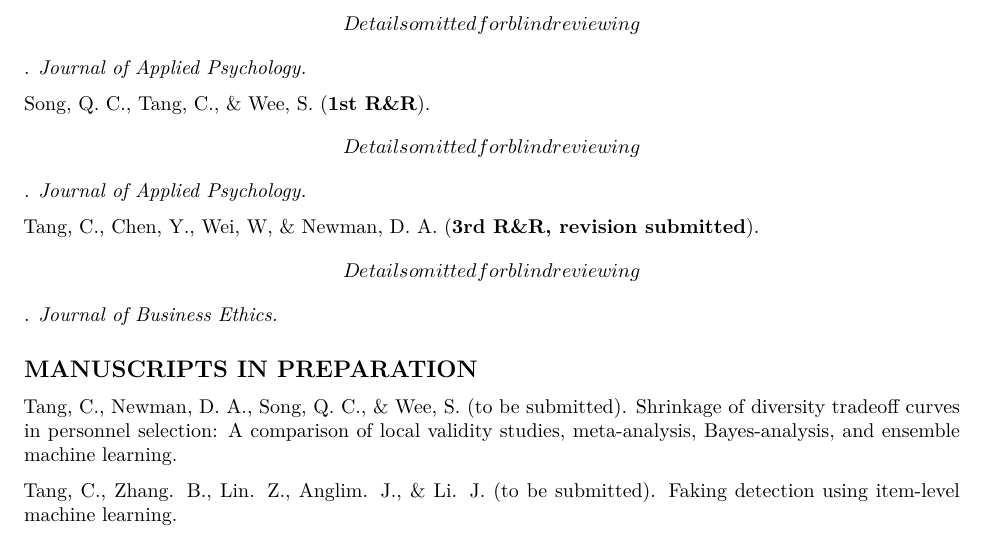
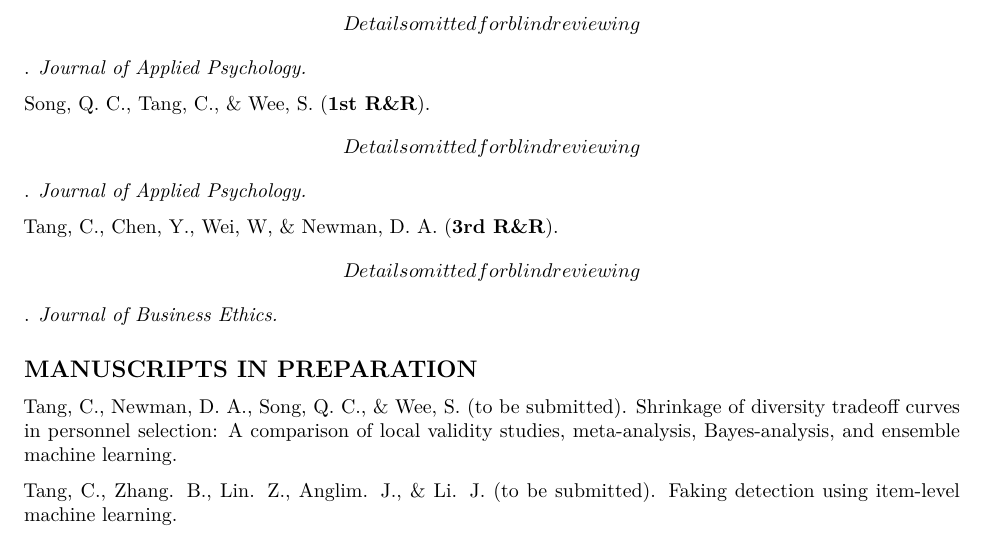
Before and after one commit to tangchen/blog, a Quarto document (cv.qmd): part of page 3 of 5, cut so that both start at the same text. Rendered offline with R 4.5, knitr and Pandoc in place of Quarto, then LaTeX, with nearby package versions.

Commit message:
update CV

```diff
--- a/cv.qmd
+++ b/cv.qmd
@@ -112,7 +112,7 @@
 
 Song, Q. C., Tang, C., & Wee, S. (**1st R&R**). \[Details omitted for blind reviewing\]. *Journal of Applied Psychology.*
 
-Tang, C., Chen, Y., Wei, W, & Newman, D. A. (**3rd R&R, revision submitted**). \[Details omitted for blind reviewing\]. *Journal of Business Ethics.*
+Tang, C., Chen, Y., Wei, W, & Newman, D. A. (**3rd R&R**). \[Details omitted for blind reviewing\]. *Journal of Business Ethics.*
 
 ## **MANUSCRIPTS IN PREPARATION**
 
```
Also changed, not shown: 1 other file.
